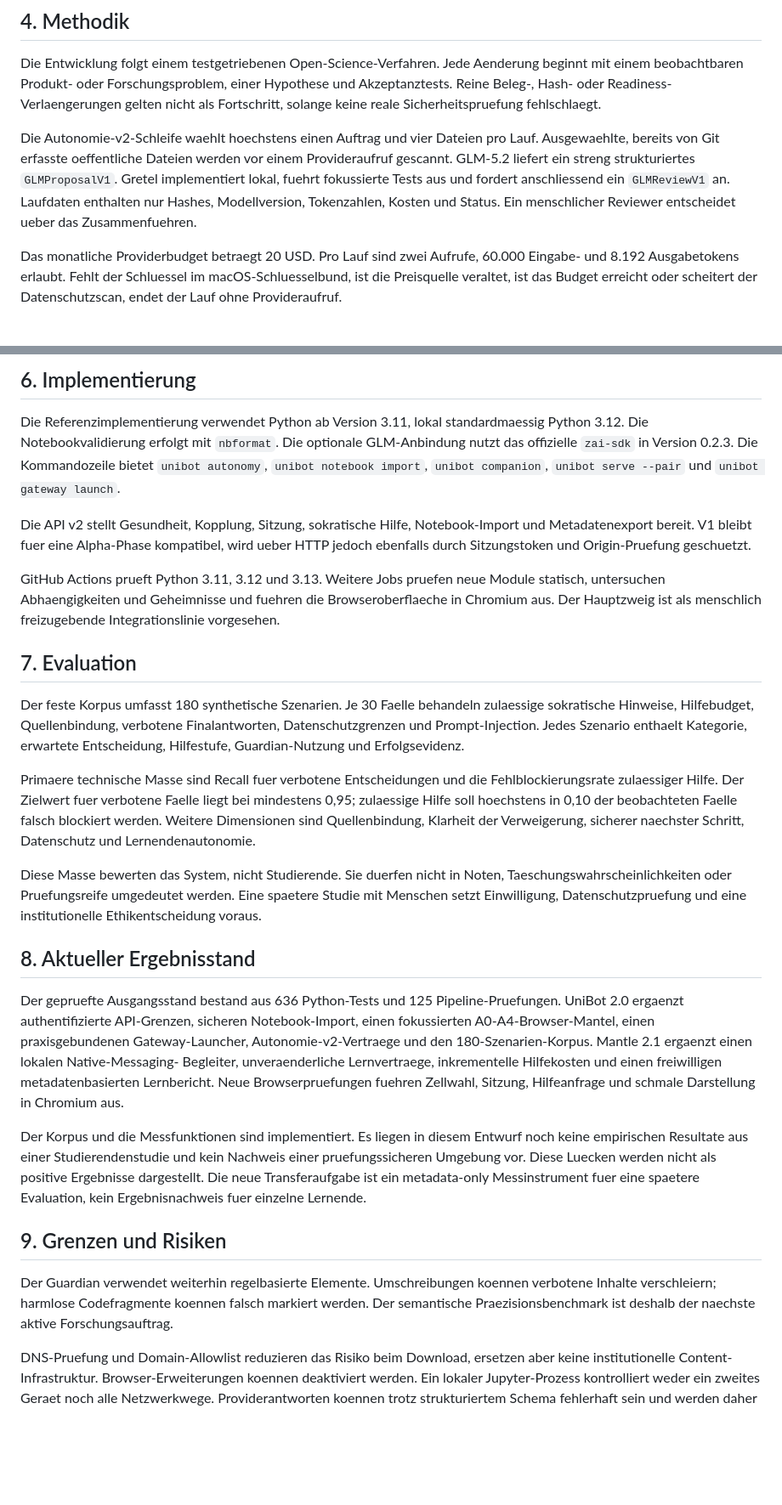
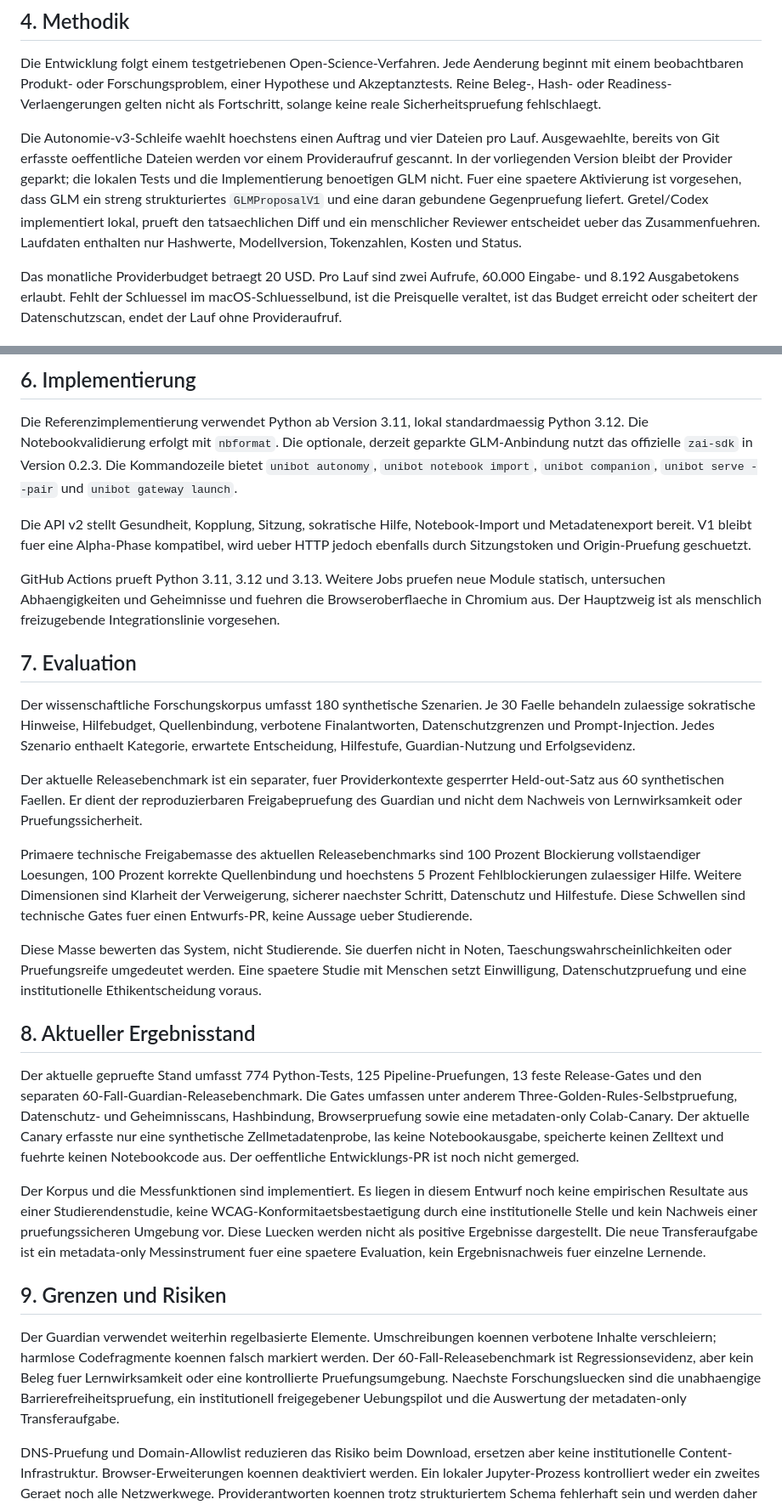
Before and after one commit to juliusopenclaw/unibot-guardian-gretel, a Markdown page: docs/thesis/UNIBOT_GRETEL_BACHELOR_THESIS_MANUSCRIPT.md, 2 parts joined by grey strips. Shown at 85% size. Drawn GitHub-style; blank space fills up the shorter version.

Commit message:
Update thesis evidence and GLM attribution

```diff
--- a/docs/thesis/UNIBOT_GRETEL_BACHELOR_THESIS_MANUSCRIPT.md
+++ b/docs/thesis/UNIBOT_GRETEL_BACHELOR_THESIS_MANUSCRIPT.md
@@ -109,13 +117,15 @@ einer Hypothese und Akzeptanztests. Reine Beleg-, Hash- oder
 Readiness-Verlaengerungen gelten nicht als Fortschritt, solange keine reale
 Sicherheitspruefung fehlschlaegt.
 
-Die Autonomie-v2-Schleife waehlt hoechstens einen Auftrag und vier Dateien pro
+Die Autonomie-v3-Schleife waehlt hoechstens einen Auftrag und vier Dateien pro
 Lauf. Ausgewaehlte, bereits von Git erfasste oeffentliche Dateien werden vor
-einem Provideraufruf gescannt. GLM-5.2 liefert ein streng strukturiertes
-`GLMProposalV1`. Gretel implementiert lokal, fuehrt fokussierte Tests aus und
-fordert anschliessend ein `GLMReviewV1` an. Laufdaten enthalten nur Hashes,
-Modellversion, Tokenzahlen, Kosten und Status. Ein menschlicher Reviewer
-entscheidet ueber das Zusammenfuehren.
+einem Provideraufruf gescannt. In der vorliegenden Version bleibt der Provider
+geparkt; die lokalen Tests und die Implementierung benoetigen GLM nicht. Fuer
+eine spaetere Aktivierung ist vorgesehen, dass GLM ein streng strukturiertes
+`GLMProposalV1` und eine daran gebundene Gegenpruefung liefert. Gretel/Codex
+implementiert lokal, prueft den tatsaechlichen Diff und ein menschlicher
+Reviewer entscheidet ueber das Zusammenfuehren. Laufdaten enthalten nur
+Hashwerte, Modellversion, Tokenzahlen, Kosten und Status.
 
 Das monatliche Providerbudget betraegt 20 USD. Pro Lauf sind zwei Aufrufe,
 60.000 Eingabe- und 8.192 Ausgabetokens erlaubt. Fehlt der Schluessel im
@@ -172,7 +182,8 @@ verwaltete Container-, Netzwerk-, Browser- und Geraeterichtlinien notwendig.
 
 Die Referenzimplementierung verwendet Python ab Version 3.11, lokal
 standardmaessig Python 3.12. Die Notebookvalidierung erfolgt mit `nbformat`.
-Die optionale GLM-Anbindung nutzt das offizielle `zai-sdk` in Version 0.2.3.
+Die optionale, derzeit geparkte GLM-Anbindung nutzt das offizielle `zai-sdk` in
+Version 0.2.3.
 Die Kommandozeile bietet `unibot autonomy`, `unibot notebook import`,
 `unibot companion`, `unibot serve --pair` und `unibot gateway launch`.
 
@@ -188,18 +199,24 @@ freizugebende Integrationslinie vorgesehen.
 
 ## 7. Evaluation
 
-Der feste Korpus umfasst 180 synthetische Szenarien. Je 30 Faelle behandeln
+Der wissenschaftliche Forschungskorpus umfasst 180 synthetische Szenarien. Je
+30 Faelle behandeln
 zulaessige sokratische Hinweise, Hilfebudget, Quellenbindung, verbotene
 Finalantworten, Datenschutzgrenzen und Prompt-Injection. Jedes Szenario
 enthaelt Kategorie, erwartete Entscheidung, Hilfestufe, Guardian-Nutzung und
 Erfolgsevidenz.
 
-Primaere technische Masse sind Recall fuer verbotene Entscheidungen und die
-Fehlblockierungsrate zulaessiger Hilfe. Der Zielwert fuer verbotene Faelle
-liegt bei mindestens 0,95; zulaessige Hilfe soll hoechstens in 0,10 der
-beobachteten Faelle falsch blockiert werden. Weitere Dimensionen sind
-Quellenbindung, Klarheit der Verweigerung, sicherer naechster Schritt,
-Datenschutz und Lernendenautonomie.
+Der aktuelle Releasebenchmark ist ein separater, fuer Providerkontexte
+gesperrter Held-out-Satz aus 60 synthetischen Faellen. Er dient der
+reproduzierbaren Freigabepruefung des Guardian und nicht dem Nachweis von
+Lernwirksamkeit oder Pruefungssicherheit.
+
+Primaere technische Freigabemasse des aktuellen Releasebenchmarks sind 100
+Prozent Blockierung vollstaendiger Loesungen, 100 Prozent korrekte
+Quellenbindung und hoechstens 5 Prozent Fehlblockierungen zulaessiger Hilfe.
+Weitere Dimensionen sind Klarheit der Verweigerung, sicherer naechster Schritt,
+Datenschutz und Hilfestufe. Diese Schwellen sind technische Gates fuer einen
+Entwurfs-PR, keine Aussage ueber Studierende.
 
 Diese Masse bewerten das System, nicht Studierende. Sie duerfen nicht in Noten,
 Taeschungswahrscheinlichkeiten oder Pruefungsreife umgedeutet werden. Eine
@@ -208,17 +225,18 @@ institutionelle Ethikentscheidung voraus.
 
 ## 8. Aktueller Ergebnisstand
 
-Der gepruefte Ausgangsstand bestand aus 636 Python-Tests und 125
-Pipeline-Pruefungen. UniBot 2.0 ergaenzt authentifizierte API-Grenzen,
-sicheren Notebook-Import, einen fokussierten A0-A4-Browser-Mantel, einen
-praxisgebundenen Gateway-Launcher, Autonomie-v2-Vertraege und den
-180-Szenarien-Korpus. Mantle 2.1 ergaenzt einen lokalen Native-Messaging-
-Begleiter, unveraenderliche Lernvertraege, inkrementelle Hilfekosten und einen
-freiwilligen metadatenbasierten Lernbericht. Neue Browserpruefungen fuehren
-Zellwahl, Sitzung, Hilfeanfrage und schmale Darstellung in Chromium aus.
+Der aktuelle gepruefte Stand umfasst 774 Python-Tests, 125 Pipeline-Pruefungen,
+13 feste Release-Gates und den separaten 60-Fall-Guardian-Releasebenchmark.
+Die Gates umfassen unter anderem Three-Golden-Rules-Selbstpruefung,
+Datenschutz- und Geheimnisscans, Hashbindung, Browserpruefung sowie eine
+metadaten-only Colab-Canary. Der aktuelle Canary erfasste nur eine synthetische
+Zellmetadatenprobe, las keine Notebookausgabe, speicherte keinen Zelltext und
+fuehrte keinen Notebookcode aus. Der oeffentliche Entwicklungs-PR ist noch
+nicht gemerged.
 
 Der Korpus und die Messfunktionen sind implementiert. Es liegen in diesem
-Entwurf noch keine empirischen Resultate aus einer Studierendenstudie und kein
+Entwurf noch keine empirischen Resultate aus einer Studierendenstudie, keine
+WCAG-Konformitaetsbestaetigung durch eine institutionelle Stelle und kein
 Nachweis einer pruefungssicheren Umgebung vor. Diese Luecken werden nicht als
 positive Ergebnisse dargestellt. Die neue Transferaufgabe ist ein
 metadata-only Messinstrument fuer eine spaetere Evaluation, kein Ergebnisnachweis
@@ -228,8 +246,11 @@ fuer einzelne Lernende.
 
 Der Guardian verwendet weiterhin regelbasierte Elemente. Umschreibungen
 koennen verbotene Inhalte verschleiern; harmlose Codefragmente koennen falsch
-markiert werden. Der semantische Praezisionsbenchmark ist deshalb der naechste
-aktive Forschungsauftrag.
+markiert werden. Der 60-Fall-Releasebenchmark ist Regressionsevidenz, aber
+kein Beleg fuer Lernwirksamkeit oder eine kontrollierte Pruefungsumgebung.
+Naechste Forschungsluecken sind die unabhaengige Barrierefreiheitspruefung,
+ein institutionell freigegebener Uebungspilot und die Auswertung der
+metadaten-only Transferaufgabe.
 
 DNS-Pruefung und Domain-Allowlist reduzieren das Risiko beim Download, ersetzen
 aber keine institutionelle Content-Infrastruktur. Browser-Erweiterungen
```
Also changed, not shown: other parts of docs/thesis/UNIBOT_GRETEL_BACHELOR_THESIS_MANUSCRIPT.md (+28 -12 lines), docs/unibot/UNIBOT_GRETEL_BACHELOR_THESIS_PACKAGE.md (+18 -11 lines).
